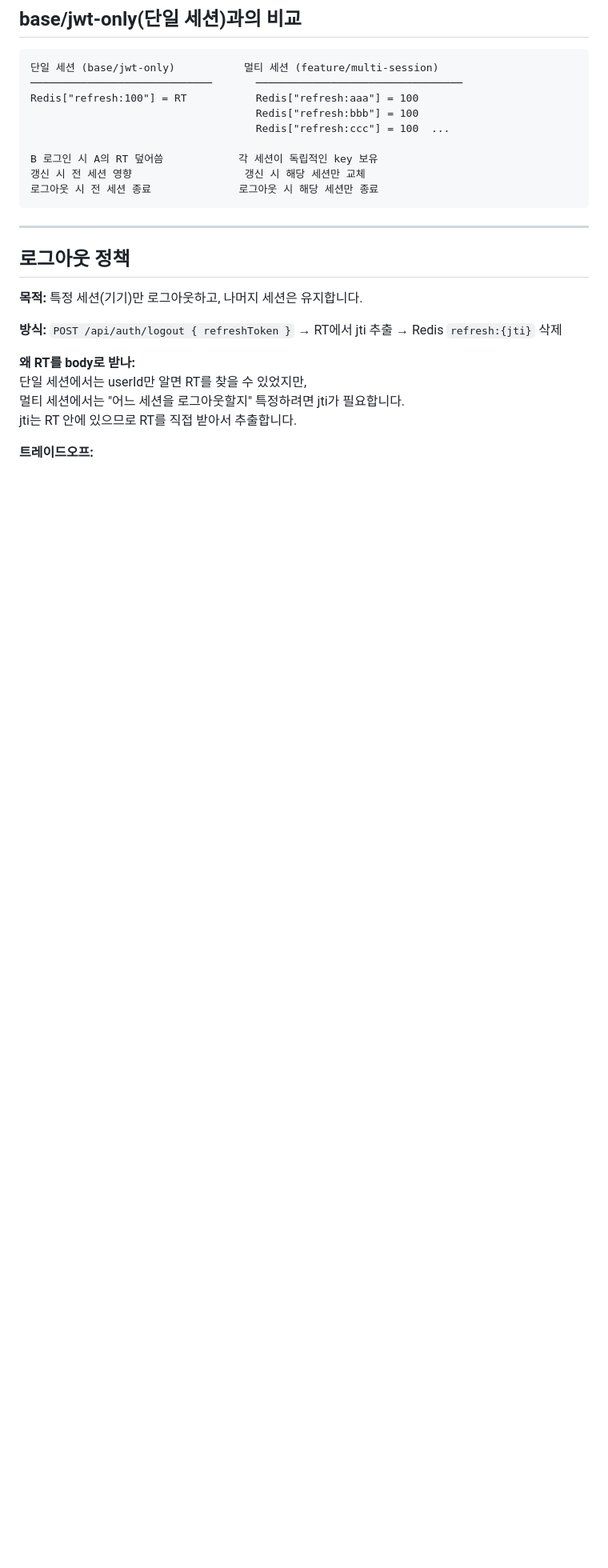
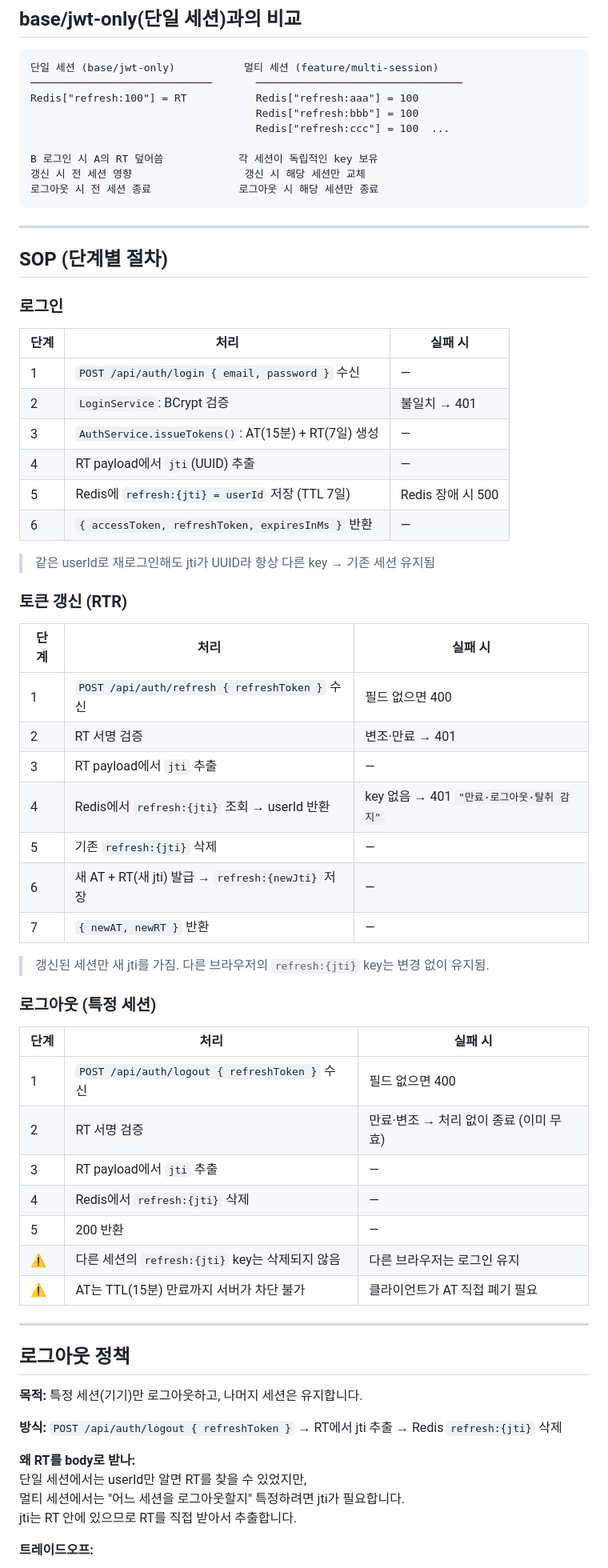
Before and after one commit to yuuki9/auth-flow, a Markdown page: README.md, the part around the change. Shown at 80% size. GitHub-like rendering; blank space fills up the shorter version.

Commit message:
docs: add SOP section to feature/multi-session README
Co-authored-by: Cursor <cursoragent@cursor.com>

````diff
--- a/README.md
+++ b/README.md
@@ -57,6 +57,49 @@ B 로그인 시 A의 RT 덮어씀            각 세션이 독립적인 key 보
 갱신 시 전 세션 영향                  갱신 시 해당 세션만 교체
 로그아웃 시 전 세션 종료              로그아웃 시 해당 세션만 종료
 ```
+
+---
+
+## SOP (단계별 절차)
+
+### 로그인
+
+| 단계 | 처리 | 실패 시 |
+|---|---|---|
+| 1 | `POST /api/auth/login { email, password }` 수신 | — |
+| 2 | `LoginService`: BCrypt 검증 | 불일치 → 401 |
+| 3 | `AuthService.issueTokens()`: AT(15분) + RT(7일) 생성 | — |
+| 4 | RT payload에서 `jti`(UUID) 추출 | — |
+| 5 | Redis에 `refresh:{jti} = userId` 저장 (TTL 7일) | Redis 장애 시 500 |
+| 6 | `{ accessToken, refreshToken, expiresInMs }` 반환 | — |
+
+> 같은 userId로 재로그인해도 jti가 UUID라 항상 다른 key → 기존 세션 유지됨
+
+### 토큰 갱신 (RTR)
+
+| 단계 | 처리 | 실패 시 |
+|---|---|---|
+| 1 | `POST /api/auth/refresh { refreshToken }` 수신 | 필드 없으면 400 |
+| 2 | RT 서명 검증 | 변조·만료 → 401 |
+| 3 | RT payload에서 `jti` 추출 | — |
+| 4 | Redis에서 `refresh:{jti}` 조회 → userId 반환 | key 없음 → 401 `"만료·로그아웃·탈취 감지"` |
+| 5 | 기존 `refresh:{jti}` 삭제 | — |
+| 6 | 새 AT + RT(새 jti) 발급 → `refresh:{newJti}` 저장 | — |
+| 7 | `{ newAT, newRT }` 반환 | — |
+
+> 갱신된 세션만 새 jti를 가짐. 다른 브라우저의 `refresh:{jti}` key는 변경 없이 유지됨.
+
+### 로그아웃 (특정 세션)
+
+| 단계 | 처리 | 실패 시 |
+|---|---|---|
+| 1 | `POST /api/auth/logout { refreshToken }` 수신 | 필드 없으면 400 |
+| 2 | RT 서명 검증 | 만료·변조 → 처리 없이 종료 (이미 무효) |
+| 3 | RT payload에서 `jti` 추출 | — |
+| 4 | Redis에서 `refresh:{jti}` 삭제 | — |
+| 5 | 200 반환 | — |
+| ⚠️ | 다른 세션의 `refresh:{jti}` key는 삭제되지 않음 | 다른 브라우저는 로그인 유지 |
+| ⚠️ | AT는 TTL(15분) 만료까지 서버가 차단 불가 | 클라이언트가 AT 직접 폐기 필요 |
 
 ---
 
````
